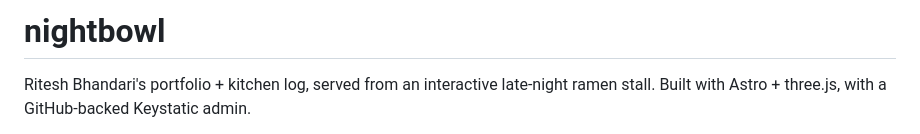
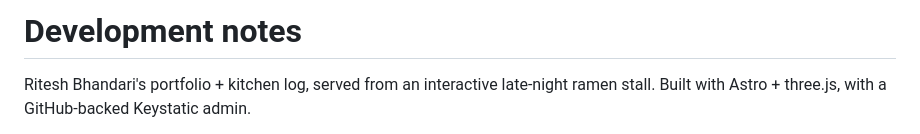
Before and after one commit to Riteshbhandarii/NightBowl, a Markdown page: docs/development.md, the part around one of its changes. Drawn GitHub-style.

Commit message:
Move the developer notes to docs/development.md

```diff
--- a/docs/development.md
+++ b/docs/development.md
@@ -1,4 +1,4 @@
-# nightbowl
+# Development notes
 
 Ritesh Bhandari's portfolio + kitchen log, served from an interactive late-night
 ramen stall. Built with Astro + three.js, with a GitHub-backed Keystatic admin.
```
Also changed, not shown: other parts of docs/development.md (+3 -3 lines).
